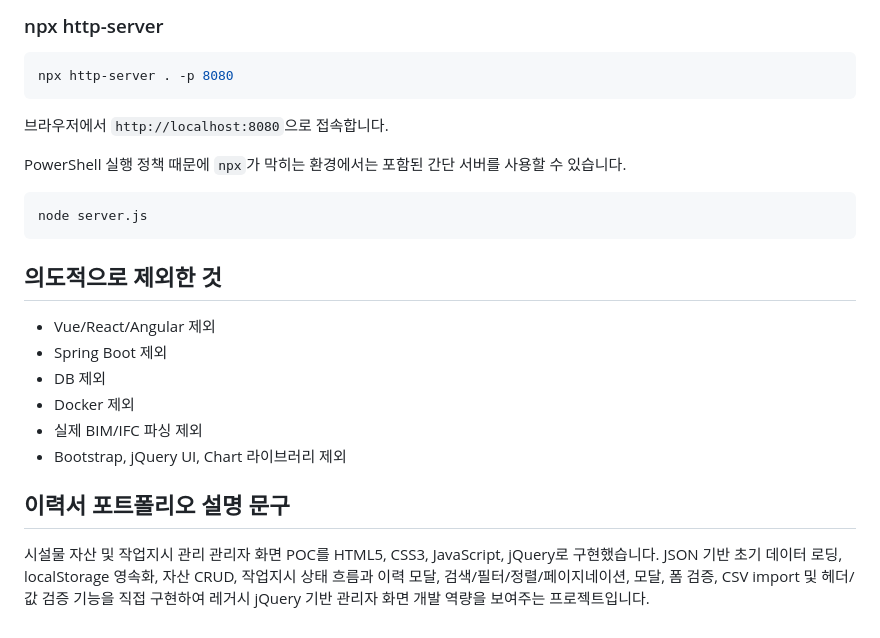
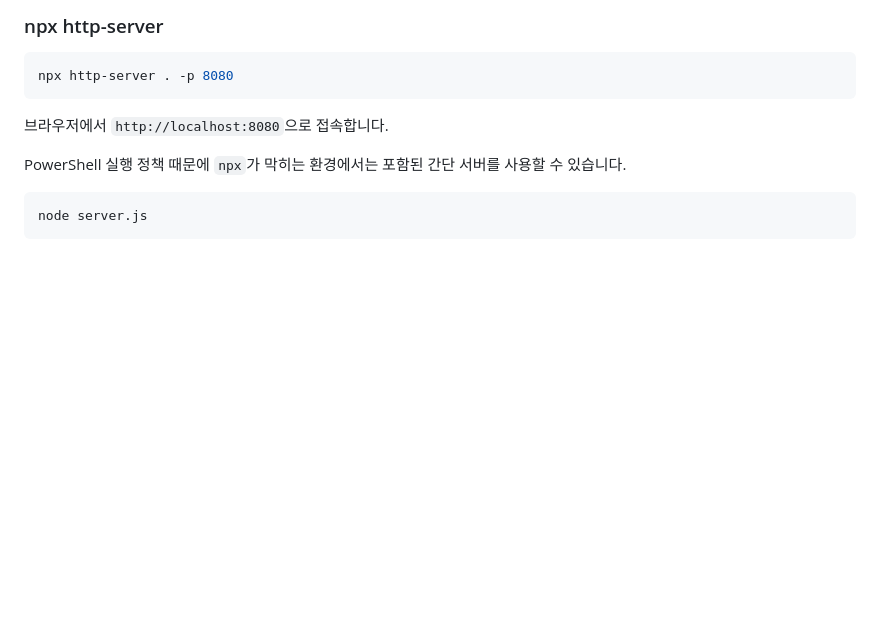
Before and after one commit to dykim2352/facility-workorder-front-poc, a Markdown page: README.md, the part around the change. GitHub-like rendering; blank space fills up the shorter version.

Commit message:
README 정리

````diff
--- a/README.md
+++ b/README.md
@@ -91,16 +91,3 @@ PowerShell 실행 정책 때문에 `npx`가 막히는 환경에서는 포함된
 ```bash
 node server.js
 ```
-
-## 의도적으로 제외한 것
-
-- Vue/React/Angular 제외
-- Spring Boot 제외
-- DB 제외
-- Docker 제외
-- 실제 BIM/IFC 파싱 제외
-- Bootstrap, jQuery UI, Chart 라이브러리 제외
-
-## 이력서 포트폴리오 설명 문구
-
-시설물 자산 및 작업지시 관리 관리자 화면 POC를 HTML5, CSS3, JavaScript, jQuery로 구현했습니다. JSON 기반 초기 데이터 로딩, localStorage 영속화, 자산 CRUD, 작업지시 상태 흐름과 이력 모달, 검색/필터/정렬/페이지네이션, 모달, 폼 검증, CSV import 및 헤더/값 검증 기능을 직접 구현하여 레거시 jQuery 기반 관리자 화면 개발 역량을 보여주는 프로젝트입니다.
````
